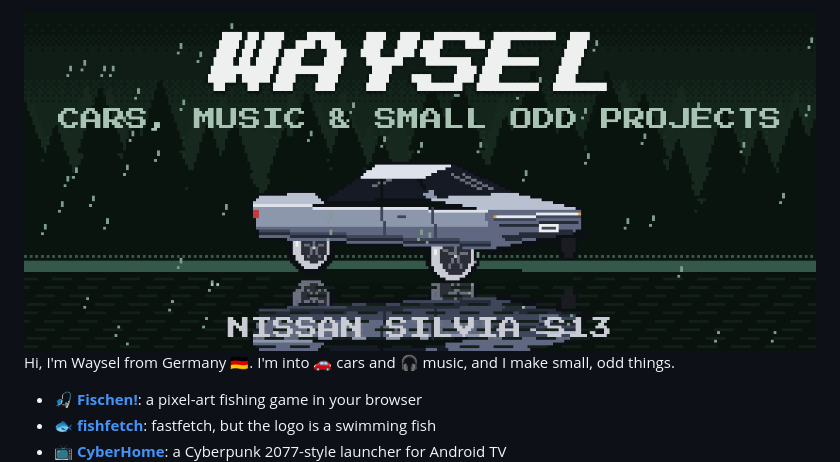
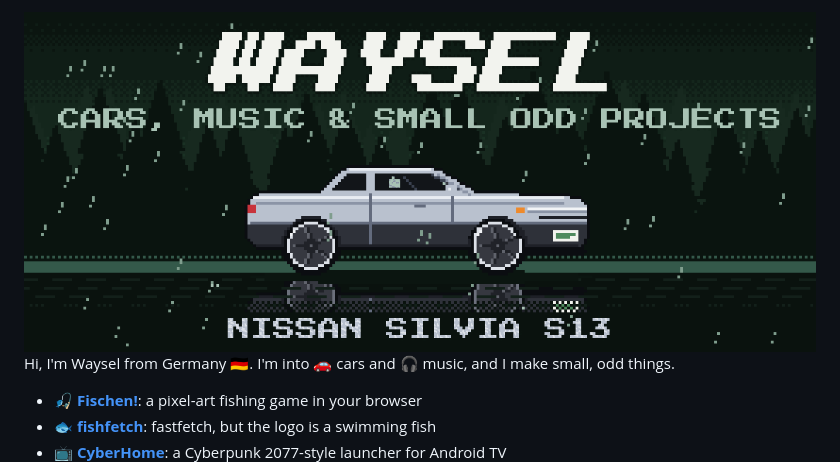
Before and after one commit to Waysel07/Waysel07, a Markdown page: README.md, the part around the change. Rendered like a GitHub page; pictures changed too: assets/s13-rain-v2.gif (added), assets/s13-rain.gif (deleted).

Commit message:
Header: redraw the S13 after the reference (two-tone, arches, deep-dish)
Co-Authored-By: Claude Opus 5.5 <noreply@anthropic.com>

```diff
--- a/README.md
+++ b/README.md
@@ -1,4 +1,4 @@
-<img alt="Waysel: cars, music and small odd projects. A slammed silver Nissan Silvia S13 parked on a wet road in a misty pine forest, in the rain." src="assets/s13-rain.gif" width="100%">
+<img alt="Waysel: cars, music and small odd projects. A slammed two-tone silver Nissan Silvia S13 on dark deep-dish wheels, parked on a wet road in a misty pine forest, in the rain." src="assets/s13-rain-v2.gif" width="100%">
 
 Hi, I'm Waysel from Germany 🇩🇪. I'm into 🚗 cars and 🎧 music, and I make small, odd things.
 
```
Also changed, not shown: 1 other file.
